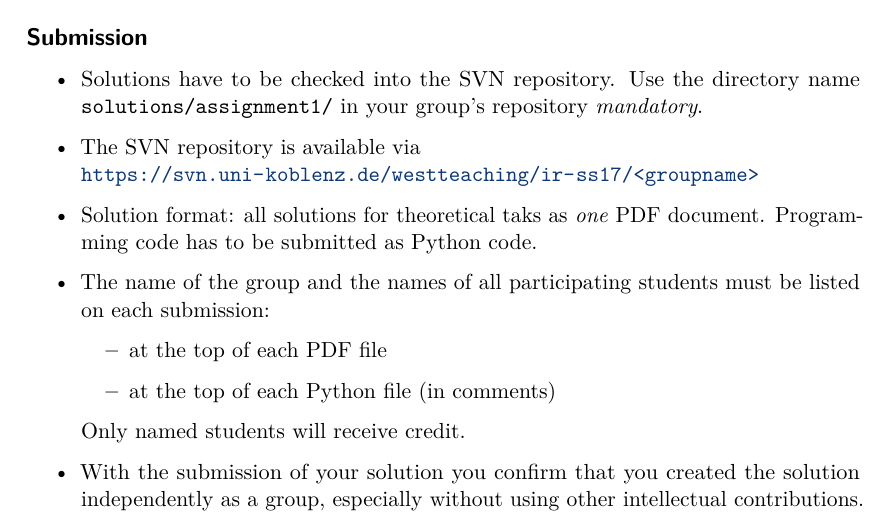
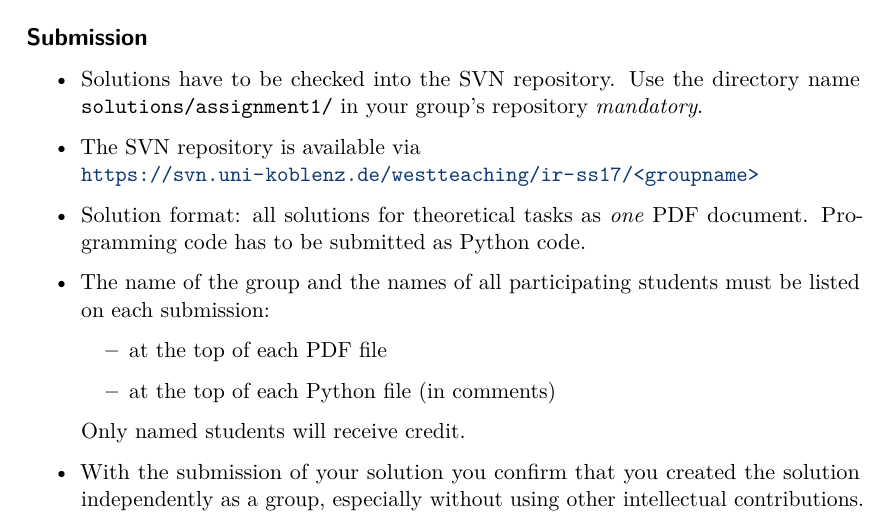
Before and after one commit to Institute-Web-Science-and-Technologies/WeSTassignment, a LaTeX problem sheet (example_assignment.tex, which reads WeSTassignment.cls): part of page 4 of 5, cut so that both start at the same text. Compiled offline with LuaLaTeX.

Commit message:
Fix typos.

```diff
--- a/WeSTassignment.cls
+++ b/WeSTassignment.cls
@@ -208,7 +208,7 @@
       in your group's repository \emph{mandatory}.
     \item The SVN repository is available via\\
       \url{https://svn.uni-koblenz.de/westteaching/ir-ss17/<groupname>}
-    \item Solution format: all solutions for theoretical taks as \emph{one} PDF
+    \item Solution format: all solutions for theoretical tasks as \emph{one} PDF
       document.
       Programming code has to be submitted as Python code.
     \item The name of the group and the names of all participating students must
--- a/example_assignment.tex
+++ b/example_assignment.tex
@@ -14,7 +14,7 @@
 \assignmentnumber{1}
 % Institute of lecture.
 \institute{%
-  Institute of Web Science and Technologies\\%
+  Institute for Web Science and Technologies\\%
   Department of Computer Science\\%
   University of Koblenz-Landau%
 }
```
